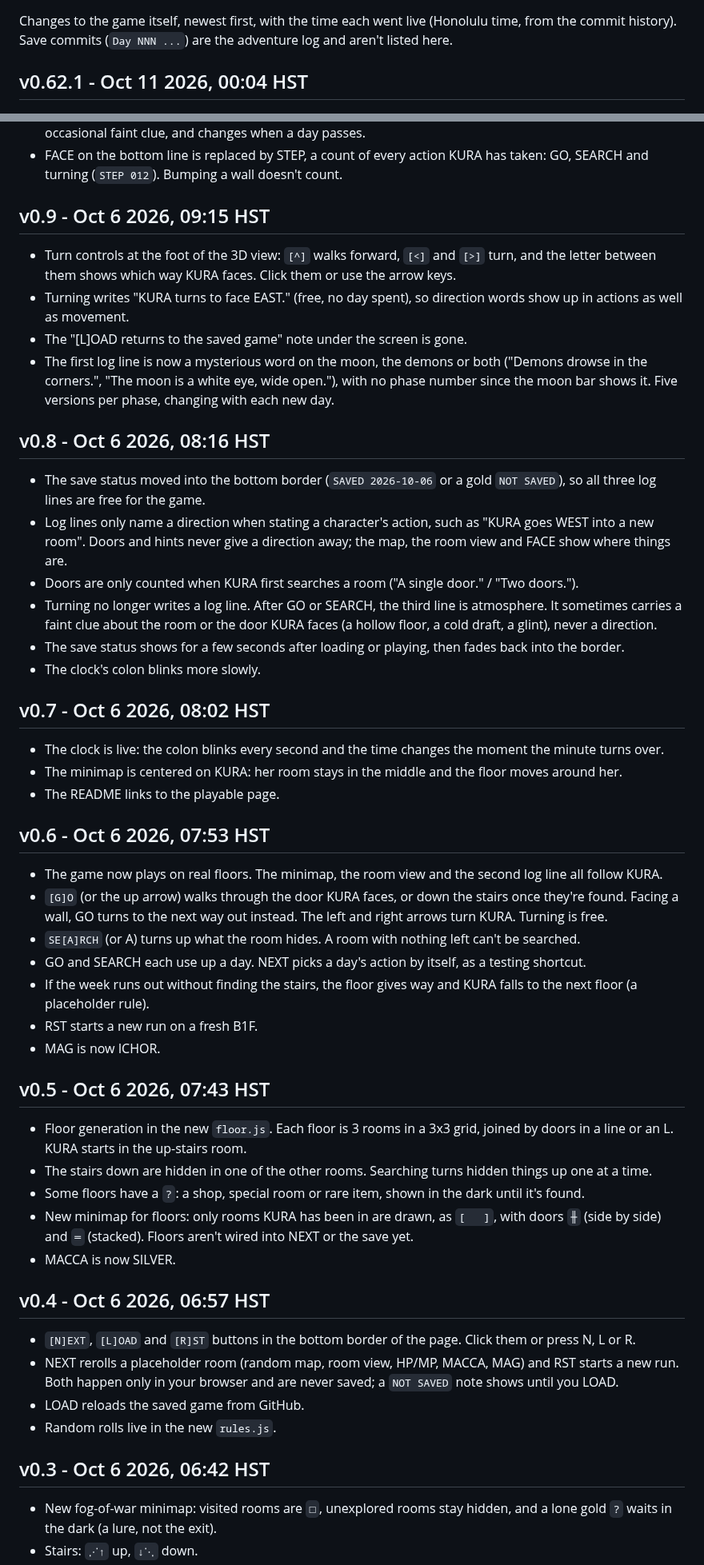
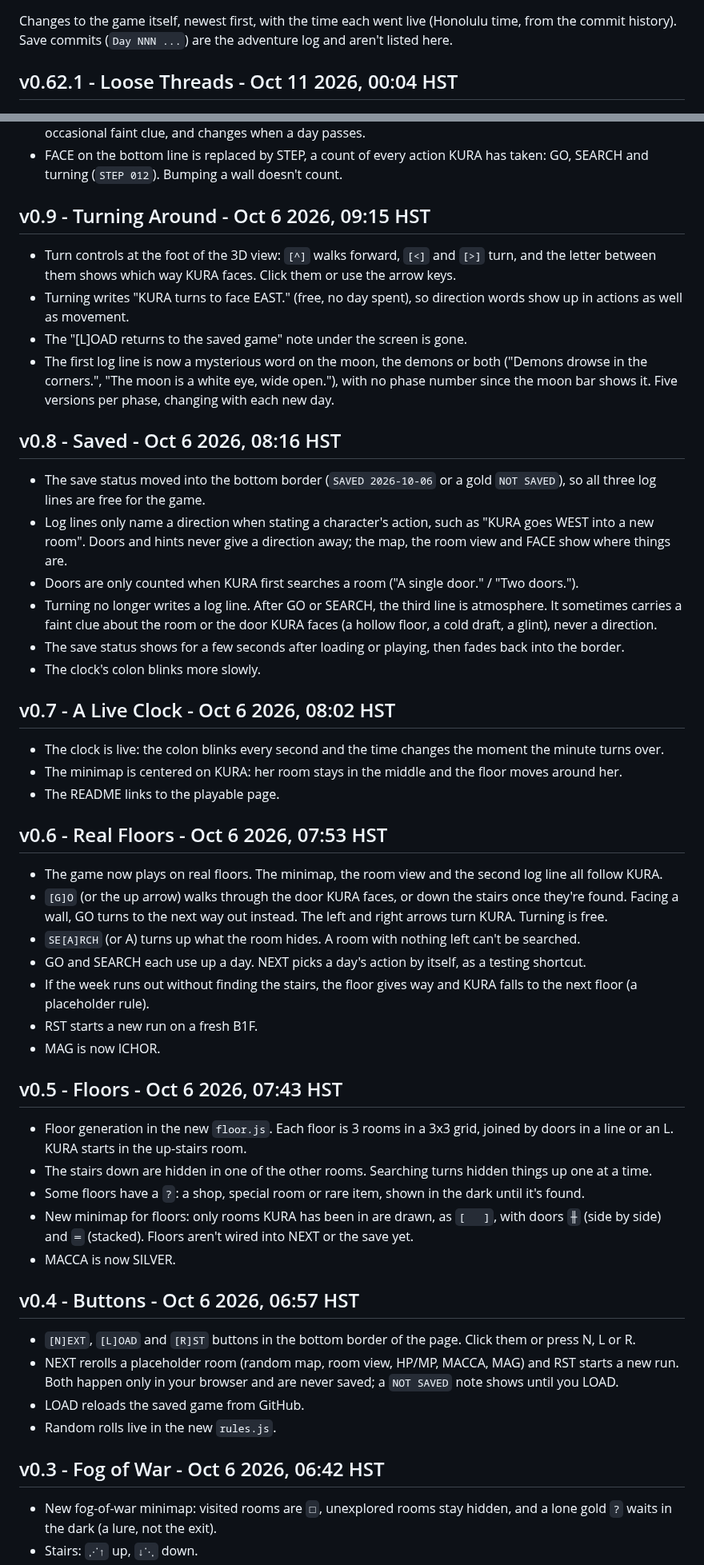
Before and after one commit to okayline/daily-dungeon, a Markdown page: CHANGELOG.md, 2 parts joined by grey strips. Shown at 80% size. Drawn GitHub-style.

```diff
--- a/CHANGELOG.md
+++ b/CHANGELOG.md
@@ -2,7 +2,7 @@
 
 Changes to the game itself, newest first, with the time each went live (Honolulu time, from the commit history). Save commits (`Day NNN ...`) are the adventure log and aren't listed here.
 
-## v0.62.1 - Oct 11 2026, 00:04 HST
+## v0.62.1 - Loose Threads - Oct 11 2026, 00:04 HST
 
 ![v0.62.1](screenshots/v0.62.1.png)
 
@@ -583,14 +583,14 @@ A pass over the code, fixing what a review found, plus a few small changes.
 - The three log lines each have one job. Line 1 (moon and demons) changes once per real day. Line 2 describes KURA's latest action: moving, searching, turning, walking into a wall. Line 3 is flavor, with the occasional faint clue, and changes when a day passes.
 - FACE on the bottom line is replaced by STEP, a count of every action KURA has taken: GO, SEARCH and turning (`STEP 012`). Bumping a wall doesn't count.
 
-## v0.9 - Oct 6 2026, 09:15 HST
+## v0.9 - Turning Around - Oct 6 2026, 09:15 HST
 
 - Turn controls at the foot of the 3D view: `[^]` walks forward, `[<]` and `[>]` turn, and the letter between them shows which way KURA faces. Click them or use the arrow keys.
 - Turning writes "KURA turns to face EAST." (free, no day spent), so direction words show up in actions as well as movement.
 - The "[L]OAD returns to the saved game" note under the screen is gone.
 - The first log line is now a mysterious word on the moon, the demons or both ("Demons drowse in the corners.", "The moon is a white eye, wide open."), with no phase number since the moon bar shows it. Five versions per phase, changing with each new day.
 
-## v0.8 - Oct 6 2026, 08:16 HST
+## v0.8 - Saved - Oct 6 2026, 08:16 HST
 
 - The save status moved into the bottom border (`SAVED 2026-10-06` or a gold `NOT SAVED`), so all three log lines are free for the game.
 - Log lines only name a direction when stating a character's action, such as "KURA goes WEST into a new room". Doors and hints never give a direction away; the map, the room view and FACE show where things are.
@@ -599,13 +599,13 @@ A pass over the code, fixing what a review found, plus a few small changes.
 - The save status shows for a few seconds after loading or playing, then fades back into the border.
 - The clock's colon blinks more slowly.
 
-## v0.7 - Oct 6 2026, 08:02 HST
+## v0.7 - A Live Clock - Oct 6 2026, 08:02 HST
 
 - The clock is live: the colon blinks every second and the time changes the moment the minute turns over.
 - The minimap is centered on KURA: her room stays in the middle and the floor moves around her.
 - The README links to the playable page.
 
-## v0.6 - Oct 6 2026, 07:53 HST
+## v0.6 - Real Floors - Oct 6 2026, 07:53 HST
 
 - The game now plays on real floors. The minimap, the room view and the second log line all follow KURA.
 - `[G]O` (or the up arrow) walks through the door KURA faces, or down the stairs once they're found. Facing a wall, GO turns to the next way out instead. The left and right arrows turn KURA. Turning is free.
@@ -615,7 +615,7 @@ A pass over the code, fixing what a review found, plus a few small changes.
 - RST starts a new run on a fresh B1F.
 - MAG is now ICHOR.
 
-## v0.5 - Oct 6 2026, 07:43 HST
+## v0.5 - Floors - Oct 6 2026, 07:43 HST
 
 - Floor generation in the new `floor.js`. Each floor is 3 rooms in a 3x3 grid, joined by doors in a line or an L. KURA starts in the up-stairs room.
 - The stairs down are hidden in one of the other rooms. Searching turns hidden things up one at a time.
@@ -623,14 +623,14 @@ A pass over the code, fixing what a review found, plus a few small changes.
 - New minimap for floors: only rooms KURA has been in are drawn, as `[   ]`, with doors `╫` (side by side) and `═` (stacked). Floors aren't wired into NEXT or the save yet.
 - MACCA is now SILVER.
 
-## v0.4 - Oct 6 2026, 06:57 HST
+## v0.4 - Buttons - Oct 6 2026, 06:57 HST
 
 - `[N]EXT`, `[L]OAD` and `[R]ST` buttons in the bottom border of the page. Click them or press N, L or R.
 - NEXT rerolls a placeholder room (random map, room view, HP/MP, MACCA, MAG) and RST starts a new run. Both happen only in your browser and are never saved; a `NOT SAVED` note shows until you LOAD.
 - LOAD reloads the saved game from GitHub.
 - Random rolls live in the new `rules.js`.
 
-## v0.3 - Oct 6 2026, 06:42 HST
+## v0.3 - Fog of War - Oct 6 2026, 06:42 HST
 
 - New fog-of-war minimap: visited rooms are `□`, unexplored rooms stay hidden, and a lone gold `?` waits in the dark (a lure, not the exit).
 - Stairs: `⋰↑` up, `↓⋱` down.
```
Also changed, not shown: other parts of CHANGELOG.md (+62 -62 lines).
